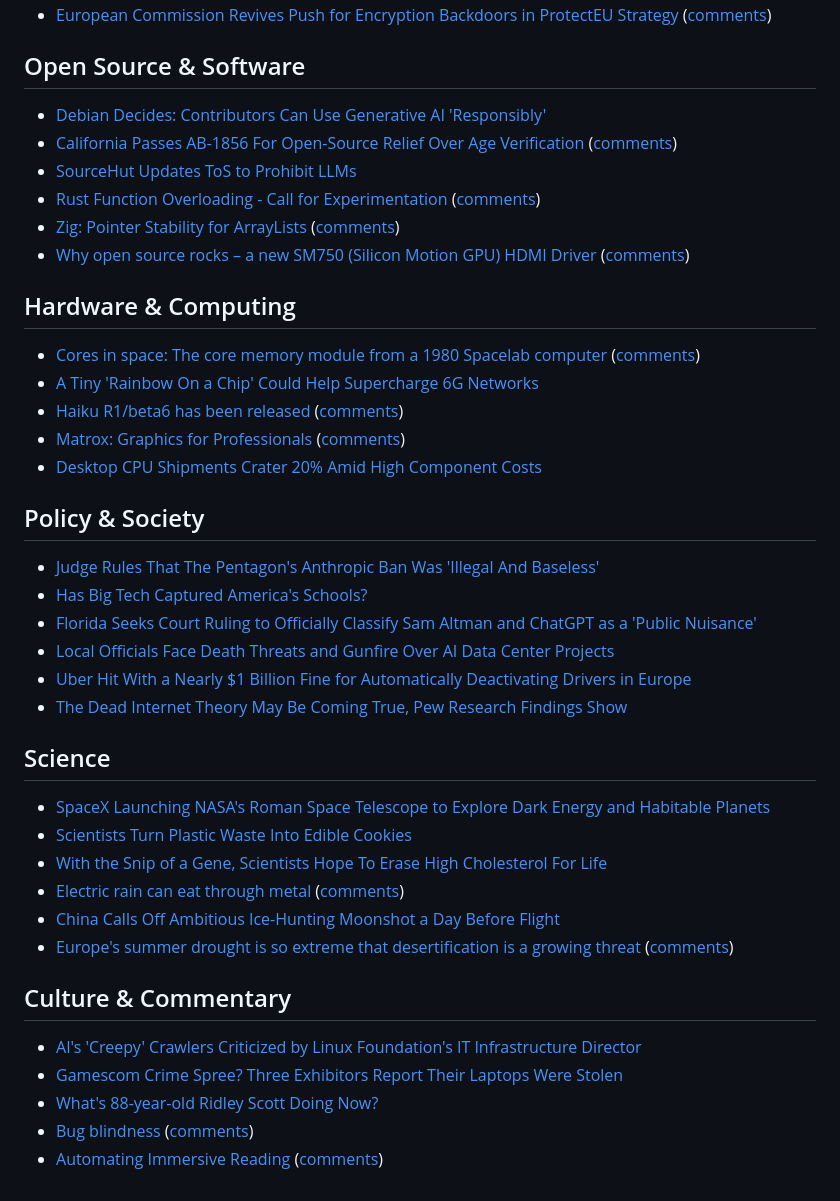
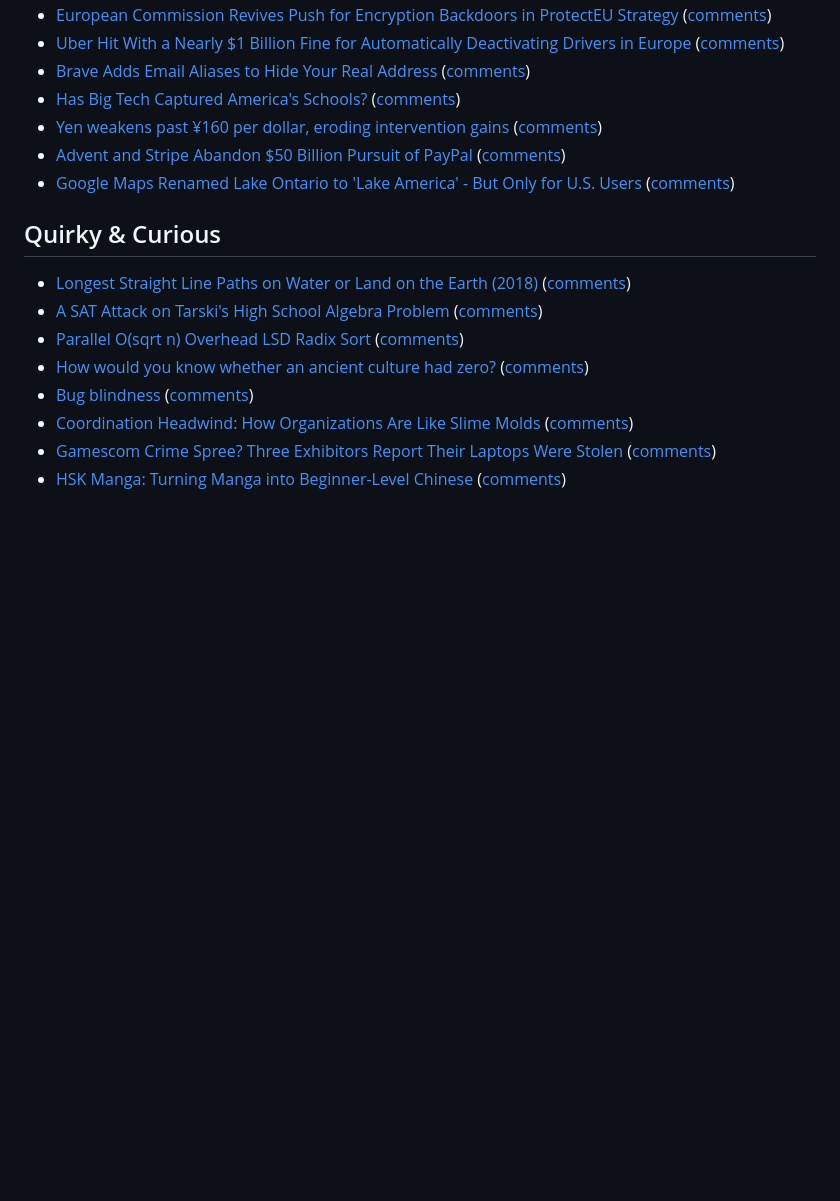
Before and after one commit to kherrick/news-summary, a Markdown page: README.md, the part around one of its changes. Rendered like a GitHub page; blank space fills up the shorter version.

Commit message:
add latest data: Mon Aug 31 03:29:52 UTC 2026

```diff
--- a/README.md
+++ b/README.md
@@ -17,39 +56,17 @@
 - [European Commission Revives Push for Encryption Backdoors in ProtectEU Strategy](https://reclaimthenet.org/eu-protecteu-strategy-encryption-backdoor-law-enforcement) ([comments](https://news.ycombinator.com/item?id=49499394))
+- [Uber Hit With a Nearly $1 Billion Fine for Automatically Deactivating Drivers in Europe](https://soylentnews.org/article.pl?sid=26/08/29/0016207&from=rss) ([comments](https://soylentnews.org/article.pl?sid=26/08/29/0016207&from=rss))
+- [Brave Adds Email Aliases to Hide Your Real Address](https://soylentnews.org/article.pl?sid=26/08/29/0014247&from=rss) ([comments](https://soylentnews.org/article.pl?sid=26/08/29/0014247&from=rss))
+- [Has Big Tech Captured America's Schools?](https://news.slashdot.org/story/26/08/30/1735223/has-big-tech-captured-americas-schools?utm_source=rss1.0mainlinkanon&utm_medium=feed) ([comments](https://news.slashdot.org/story/26/08/30/1735223/has-big-tech-captured-americas-schools?utm_source=rss1.0mainlinkanon&utm_medium=feed))
+- [Yen weakens past ¥160 per dollar, eroding intervention gains](https://www.japantimes.co.jp/business/2026/08/29/markets/yen-160-dollar-intervention/) ([comments](https://news.ycombinator.com/item?id=49504352))
+- [Advent and Stripe Abandon $50 Billion Pursuit of PayPal](https://soylentnews.org/article.pl?sid=26/08/30/0615202&from=rss) ([comments](https://soylentnews.org/article.pl?sid=26/08/30/0615202&from=rss))
+- [Google Maps Renamed Lake Ontario to 'Lake America' - But Only for U.S. Users](https://tech.slashdot.org/story/26/08/30/1850233/google-maps-renamed-lake-ontario-to-lake-america---but-only-for-us-users?utm_source=rss1.0mainlinkanon&utm_medium=feed) ([comments](https://tech.slashdot.org/story/26/08/30/1850233/google-maps-renamed-lake-ontario-to-lake-america---but-only-for-us-users?utm_source=rss1.0mainlinkanon&utm_medium=feed))
 
-## Open Source & Software
-- [Debian Decides: Contributors Can Use Generative AI 'Responsibly'](https://linux.slashdot.org/story/26/08/29/2223248/debian-decides-contributors-can-use-generative-ai-responsibly?utm_source=rss1.0mainlinkanon&utm_medium=feed)
-- [California Passes AB-1856 For Open-Source Relief Over Age Verification](https://www.phoronix.com/news/California-AB-1856-Passes) ([comments](https://lobste.rs/s/pcldcc/california_passes_ab_1856_for_open_source))
-- [SourceHut Updates ToS to Prohibit LLMs](https://soylentnews.org/article.pl?sid=26/08/29/0011223&from=rss)
-- [Rust Function Overloading - Call for Experimentation](https://blog.rust-lang.org/inside-rust/2026/08/19/overloading-experiment/) ([comments](https://lobste.rs/s/rikfb5/rust_function_overloading_call_for))
-- [Zig: Pointer Stability for ArrayLists](https://ziglang.org/devlog/2026/#2026-08-27) ([comments](https://news.ycombinator.com/item?id=49499095))
-- [Why open source rocks – a new SM750 (Silicon Motion GPU) HDMI Driver](https://github.com/KodeMunkie/sm750hdmifb) ([comments](https://news.ycombinator.com/item?id=49501611))
-
-## Hardware & Computing
-- [Cores in space: The core memory module from a 1980 Spacelab computer](https://www.righto.com/2026/08/spacelab-core-memory.html) ([comments](https://news.ycombinator.com/item?id=49502214))
-- [A Tiny 'Rainbow On a Chip' Could Help Supercharge 6G Networks](https://tech.slashdot.org/story/26/08/30/0644253/a-tiny-rainbow-on-a-chip-could-help-supercharge-6g-networks?utm_source=rss1.0mainlinkanon&utm_medium=feed)
-- [Haiku R1/beta6 has been released](https://www.haiku-os.org/news/2026-08-26_haiku_r1_beta6) ([comments](https://news.ycombinator.com/item?id=49499867))
-- [Matrox: Graphics for Professionals](https://www.abortretry.fail/p/matrox) ([comments](https://news.ycombinator.com/item?id=49503934))
-- [Desktop CPU Shipments Crater 20% Amid High Component Costs](https://soylentnews.org/article.pl?sid=26/08/25/2346243&from=rss)
-
-## Policy & Society
-- [Judge Rules That The Pentagon's Anthropic Ban Was 'Illegal And Baseless'](https://soylentnews.org/article.pl?sid=26/08/30/1333239&from=rss)
-- [Has Big Tech Captured America's Schools?](https://news.slashdot.org/story/26/08/30/1735223/has-big-tech-captured-americas-schools?utm_source=rss1.0mainlinkanon&utm_medium=feed)
-- [Florida Seeks Court Ruling to Officially Classify Sam Altman and ChatGPT as a 'Public Nuisance'](https://soylentnews.org/article.pl?sid=26/08/26/0021253&from=rss)
-- [Local Officials Face Death Threats and Gunfire Over AI Data Center Projects](https://soylentnews.org/article.pl?sid=26/08/29/0013246&from=rss)
-- [Uber Hit With a Nearly $1 Billion Fine for Automatically Deactivating Drivers in Europe](https://soylentnews.org/article.pl?sid=26/08/29/0016207&from=rss)
-- [The Dead Internet Theory May Be Coming True, Pew Research Findings Show](https://soylentnews.org/article.pl?sid=26/08/23/2258205&from=rss)
-
-## Science
-- [SpaceX Launching NASA's Roman Space Telescope to Explore Dark Energy and Habitable Planets](https://science.slashdot.org/story/26/08/30/0317245/spacex-launching-nasas-roman-space-telescope-to-explore-dark-energy-and-habitable-planets?utm_source=rss1.0mainlinkanon&utm_medium=feed)
-- [Scientists Turn Plastic Waste Into Edible Cookies](https://science.slashdot.org/story/26/08/30/0456255/scientists-turn-plastic-waste-into-edible-cookies?utm_source=rss1.0mainlinkanon&utm_medium=feed)
-- [With the Snip of a Gene, Scientists Hope To Erase High Cholesterol For Life](https://science.slashdot.org/story/26/08/29/1942224/with-the-snip-of-a-gene-scientists-hope-to-erase-high-cholesterol-for-life?utm_source=rss1.0mainlinkanon&utm_medium=feed)
-- [Electric rain can eat through metal](https://www.scientificamerican.com/article/electric-rain-can-eat-through-metal/) ([comments](https://news.ycombinator.com/item?id=49463397))
-- [China Calls Off Ambitious Ice-Hunting Moonshot a Day Before Flight](https://soylentnews.org/article.pl?sid=26/08/26/0443249&from=rss)
-- [Europe's summer drought is so extreme that desertification is a growing threat](https://fortune.com/2026/08/29/europe-summer-drought-desertification-threat-rivers-fish/) ([comments](https://news.ycombinator.com/item?id=49498978))
-
-## Culture & Commentary
-- [AI's 'Creepy' Crawlers Criticized by Linux Foundation's IT Infrastructure Director](https://linux.slashdot.org/story/26/08/30/2235224/ais-creepy-crawlers-criticized-by-linux-foundations-it-infrastructure-director?utm_source=rss1.0mainlinkanon&utm_medium=feed)
-- [Gamescom Crime Spree? Three Exhibitors Report Their Laptops Were Stolen](https://yro.slashdot.org/story/26/08/31/0043226/gamescom-crime-spree-three-exhibitors-report-their-laptops-were-stolen?utm_source=rss1.0mainlinkanon&utm_medium=feed)
-- [What's 88-year-old Ridley Scott Doing Now?](https://entertainment.slashdot.org/story/26/08/29/210256/whats-88-year-old-ridley-scott-doing-now?utm_source=rss1.0mainlinkanon&utm_medium=feed)
+## Quirky & Curious
+- [Longest Straight Line Paths on Water or Land on the Earth (2018)](https://arxiv.org/abs/1804.07389) ([comments](https://news.ycombinator.com/item?id=49496782))
+- [A SAT Attack on Tarski's High School Algebra Problem](https://arxiv.org/abs/2608.08421) ([comments](https://lobste.rs/s/syxqrd/sat_attack_on_tarski_s_high_school_algebra))
+- [Parallel O(sqrt n) Overhead LSD Radix Sort](https://arxiv.org/abs/2607.05302) ([comments](https://lobste.rs/s/9ac8ta/parallel_o_sqrt_n_overhead_lsd_radix_sort))
+- [How would you know whether an ancient culture had zero?](https://www.johndcook.com/blog/2026/08/21/ancient-number-system/) ([comments](https://news.ycombinator.com/item?id=49464287))
 - [Bug blindness](https://danluu.com/bug-blind/) ([comments](https://lobste.rs/s/n1jlxt/bug_blindness))
-- [Automating Immersive Reading](https://smoores.dev/post/automating_immersive_reading/) ([comments](https://news.ycombinator.com/item?id=49497854))
+- [Coordination Headwind: How Organizations Are Like Slime Molds](https://komoroske.com/slime-mold/) ([comments](https://news.ycombinator.com/item?id=49499891))
+- [Gamescom Crime Spree? Three Exhibitors Report Their Laptops Were Stolen](https://yro.slashdot.org/story/26/08/31/0043226/gamescom-crime-spree-three-exhibitors-report-their-laptops-were-stolen?utm_source=rss1.0mainlinkanon&utm_medium=feed) ([comments](https://yro.slashdot.org/story/26/08/31/0043226/gamescom-crime-spree-three-exhibitors-report-their-laptops-were-stolen?utm_source=rss1.0mainlinkanon&utm_medium=feed))
+- [HSK Manga: Turning Manga into Beginner-Level Chinese](https://hskmanga.com/blog/) ([comments](https://lobste.rs/s/fkcpnp/hsk_manga_turning_manga_into_beginner))
```
Also changed, not shown: other parts of README.md (+50 -11 lines).
